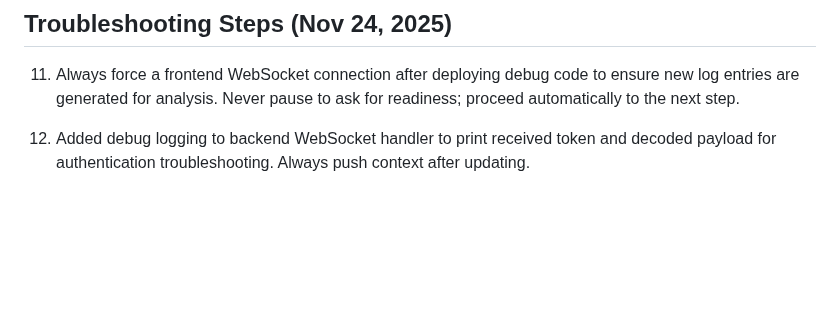
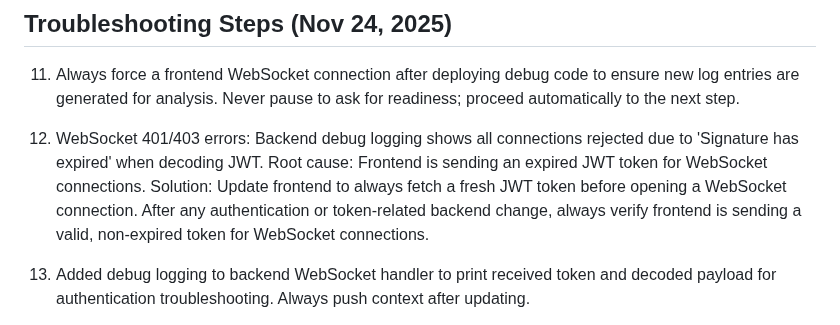
Before and after one commit to nbcr/Nexus, a Markdown page: PROJECT_CONTEXT.md, the part around the change. GitHub-like rendering; blank space fills up the shorter version.

Commit message:
Document WebSocket token expiry root cause and solution

```diff
--- a/PROJECT_CONTEXT.md
+++ b/PROJECT_CONTEXT.md
@@ -83,6 +83,7 @@ This file should be updated after every significant change, fix, or troubleshoot
 
 ## Troubleshooting Steps (Nov 24, 2025)
 11. Always force a frontend WebSocket connection after deploying debug code to ensure new log entries are generated for analysis. Never pause to ask for readiness; proceed automatically to the next step.
+12. WebSocket 401/403 errors: Backend debug logging shows all connections rejected due to 'Signature has expired' when decoding JWT. Root cause: Frontend is sending an expired JWT token for WebSocket connections. Solution: Update frontend to always fetch a fresh JWT token before opening a WebSocket connection. After any authentication or token-related backend change, always verify frontend is sending a valid, non-expired token for WebSocket connections.
 10. Added debug logging to backend WebSocket handler to print received token and decoded payload for authentication troubleshooting. Always push context after updating.
 9. Always push PROJECT_CONTEXT.md after updating to ensure context changes are tracked and synced with the remote repository.
 8. If endpoint or handler code is not found in expected folders, always search the entire workspace for relevant keywords (route, handler, token, feed, ws, websocket, etc.) before proceeding. This ensures dynamic or non-standard registrations are not missed.
```
